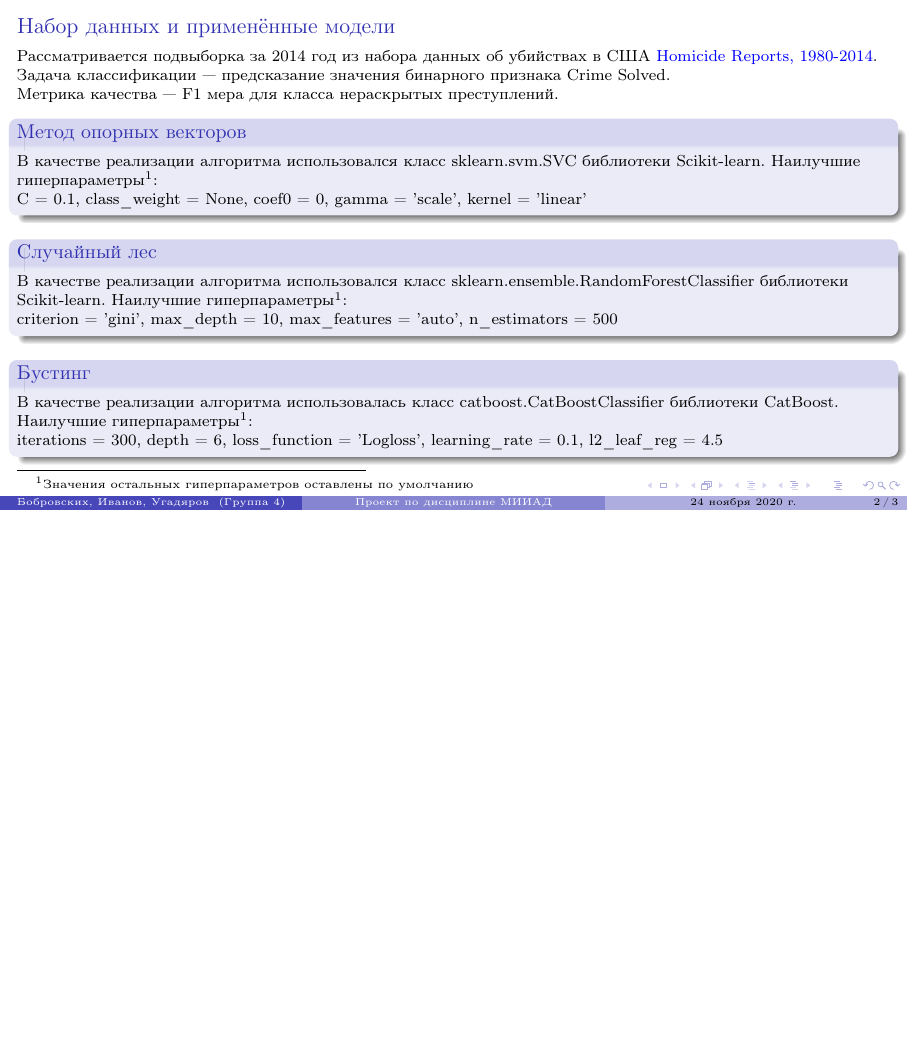
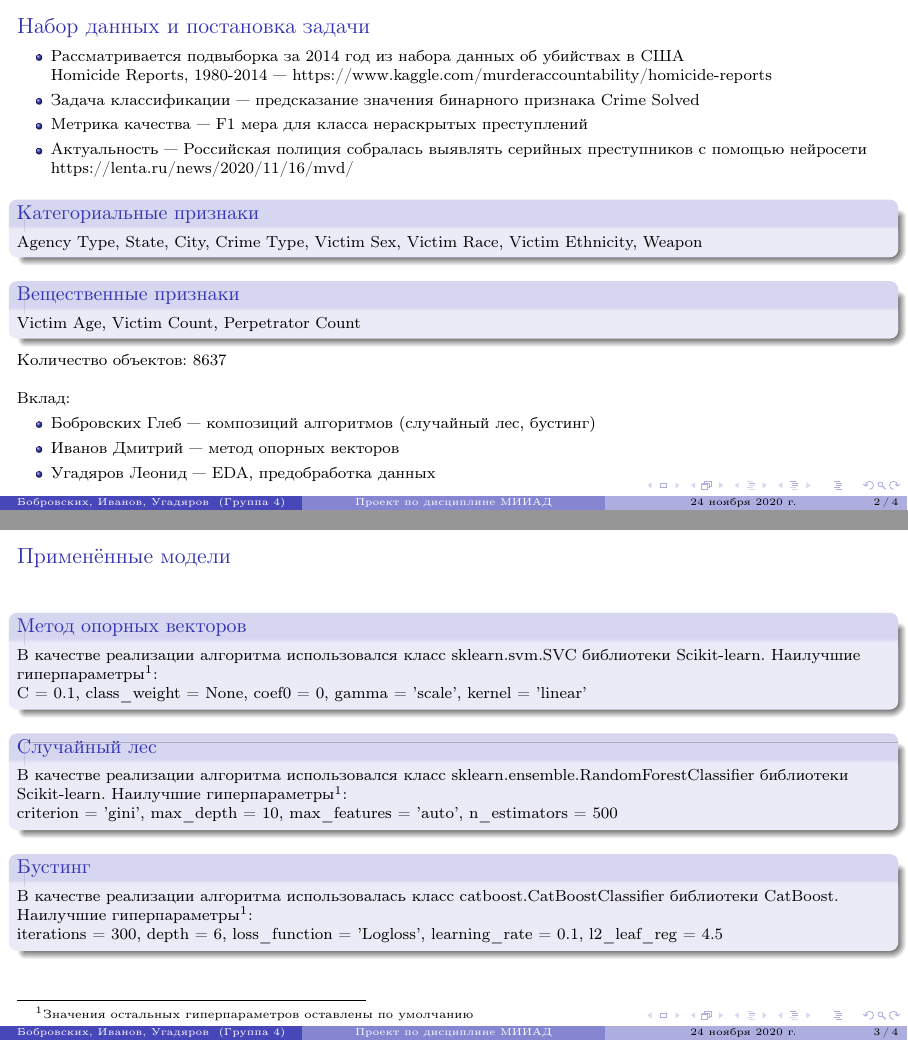
Before and after one commit to ugadiarov-la-phystech-edu/aimda-project, LaTeX slides (slides.tex): page 2 of 3 before the commit and pages 2 and 3 of 4 after it, the two joined at a grey line, the shorter picture padded with empty space. Compiled offline with pdfLaTeX.

Commit message:
Updated slides

```diff
--- a/slides.tex
+++ b/slides.tex
@@ -24,11 +24,36 @@
 \end{frame}
 
 \begin{frame}
-\frametitle{Набор данных и применённые модели}
+\frametitle{Набор данных и постановка задачи}
 
-Рассматривается подвыборка за 2014 год из набора данных об убийствах в США \href{https://www.kaggle.com/murderaccountability/homicide-reports}{\color{blue}{Homicide Reports, 1980-2014}}.
-\newline Задача классификации --- предсказание значения бинарного признака \emph {Crime Solved}.
-\newline Метрика качества --- \emph {F1} мера для класса нераскрытых преступлений.
+\begin{itemize}
+\item { Рассматривается подвыборка за 2014 год из набора данных об убийствах в США \\ Homicide Reports, 1980-2014 --- https://www.kaggle.com/murderaccountability/homicide-reports }
+\item Задача классификации --- предсказание значения бинарного признака \emph {Crime Solved}
+\item Метрика качества --- \emph {F1} мера для класса нераскрытых преступлений
+\item {Актуальность --- Российская полиция собралась выявлять серийных преступников с помощью нейросети \\ https://lenta.ru/news/2020/11/16/mvd/ }
+\end{itemize}
+
+\begin{block}{Категориальные признаки}
+Agency Type, State, City, Crime Type, Victim Sex, Victim Race, Victim Ethnicity, Weapon
+\end{block}
+
+\begin{block}{Вещественные признаки}
+Victim Age, Victim Count, Perpetrator Count
+\end{block}
+
+Количество объектов: 8637 \newline
+
+Вклад:
+\begin{itemize}
+\item Бобровских Глеб --- композиций алгоритмов (случайный лес, бустинг)
+\item Иванов Дмитрий --- метод опорных векторов
+\item Угадяров Леонид --- EDA, предобработка данных
+\end{itemize}
+
+\end{frame}
+
+\begin{frame}
+\frametitle{Применённые модели}
 
 \begin{block}{Метод опорных векторов}
 В качестве реализации алгоритма использовался класс \emph {sklearn.svm.SVC} библиотеки \emph {Scikit-learn}. Наилучшие гиперпараметры\footnotemark:
```
Also changed, not shown: slides.pdf.
